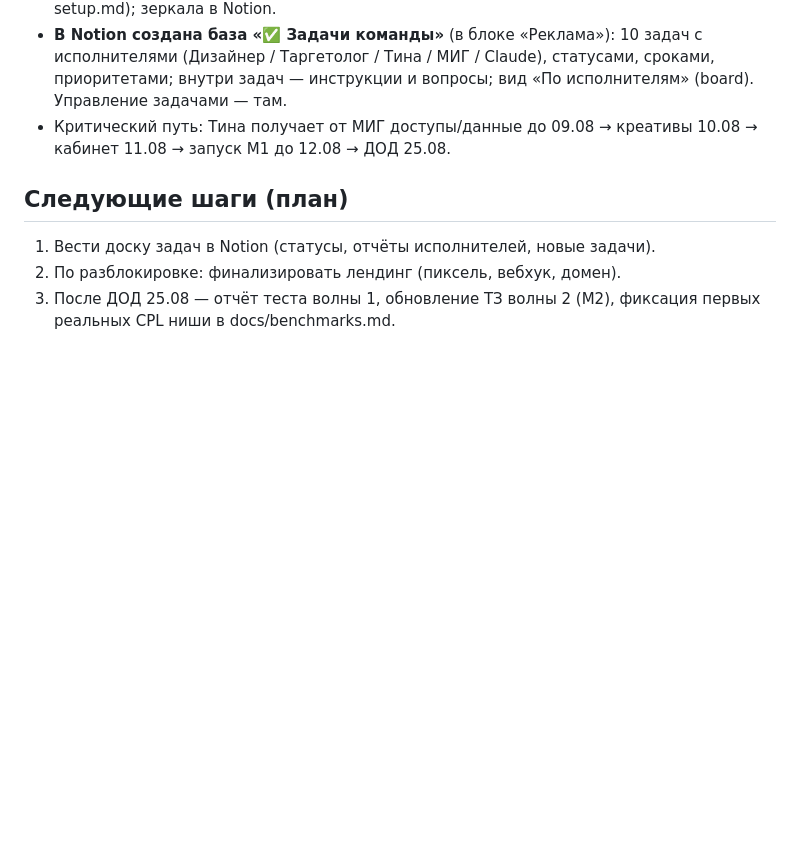
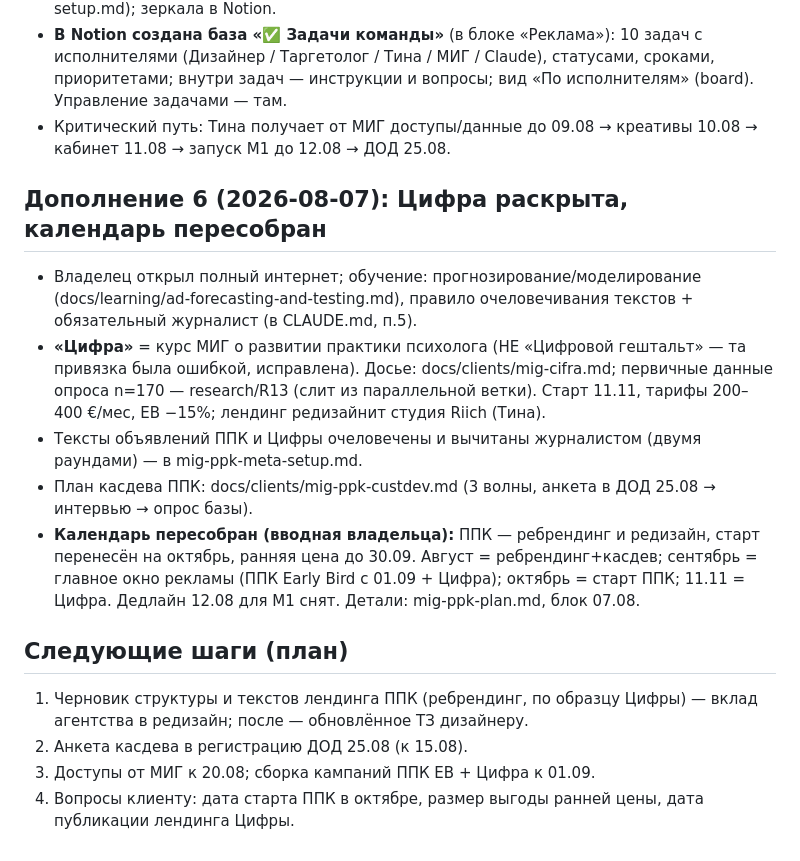
Before and after one commit to tinaassistants1-jpg/advertising_agency, a Markdown page: docs/memory/2026-08-05-session-1.md, the part around the change. GitHub-like rendering; blank space fills up the shorter version.

```diff
--- a/docs/memory/2026-08-05-session-1.md
+++ b/docs/memory/2026-08-05-session-1.md
@@ -129,9 +129,31 @@ claude/ad-agency-info-rr4lse) собрала факты с mig.institute. Дан
 - Критический путь: Тина получает от МИГ доступы/данные до 09.08 →
   креативы 10.08 → кабинет 11.08 → запуск M1 до 12.08 → ДОД 25.08.
 
+## Дополнение 6 (2026-08-07): Цифра раскрыта, календарь пересобран
+
+- Владелец открыл полный интернет; обучение: прогнозирование/моделирование
+  (docs/learning/ad-forecasting-and-testing.md), правило очеловечивания
+  текстов + обязательный журналист (в CLAUDE.md, п.5).
+- **«Цифра»** = курс МИГ о развитии практики психолога (НЕ «Цифровой
+  гештальт» — та привязка была ошибкой, исправлена). Досье:
+  docs/clients/mig-cifra.md; первичные данные опроса n=170 — research/R13
+  (слит из параллельной ветки). Старт 11.11, тарифы 200–400 €/мес,
+  EB −15%; лендинг редизайнит студия Riich (Тина).
+- Тексты объявлений ППК и Цифры очеловечены и вычитаны журналистом
+  (двумя раундами) — в mig-ppk-meta-setup.md.
+- План касдева ППК: docs/clients/mig-ppk-custdev.md (3 волны,
+  анкета в ДОД 25.08 → интервью → опрос базы).
+- **Календарь пересобран (вводная владельца):** ППК — ребрендинг
+  и редизайн, старт перенесён на октябрь, ранняя цена до 30.09.
+  Август = ребрендинг+касдев; сентябрь = главное окно рекламы
+  (ППК Early Bird с 01.09 + Цифра); октябрь = старт ППК; 11.11 = Цифра.
+  Дедлайн 12.08 для М1 снят. Детали: mig-ppk-plan.md, блок 07.08.
+
 ## Следующие шаги (план)
 
-1. Вести доску задач в Notion (статусы, отчёты исполнителей, новые задачи).
-2. По разблокировке: финализировать лендинг (пиксель, вебхук, домен).
-3. После ДОД 25.08 — отчёт теста волны 1, обновление ТЗ волны 2 (M2),
-   фиксация первых реальных CPL ниши в docs/benchmarks.md.
+1. Черновик структуры и текстов лендинга ППК (ребрендинг, по образцу
+   Цифры) — вклад агентства в редизайн; после — обновлённое ТЗ дизайнеру.
+2. Анкета касдева в регистрацию ДОД 25.08 (к 15.08).
+3. Доступы от МИГ к 20.08; сборка кампаний ППК EB + Цифра к 01.09.
+4. Вопросы клиенту: дата старта ППК в октябре, размер выгоды ранней
+   цены, дата публикации лендинга Цифры.
```
Also changed, not shown: docs/clients/mig-ppk-plan.md (+20 -0 lines).
